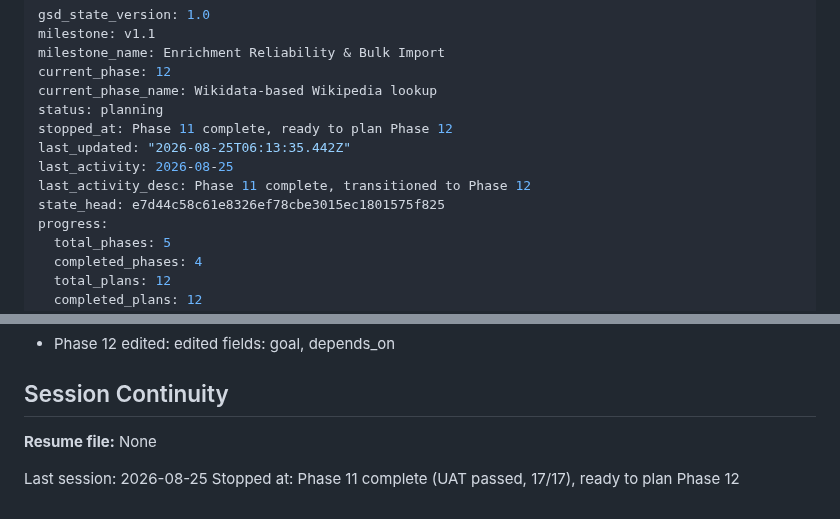
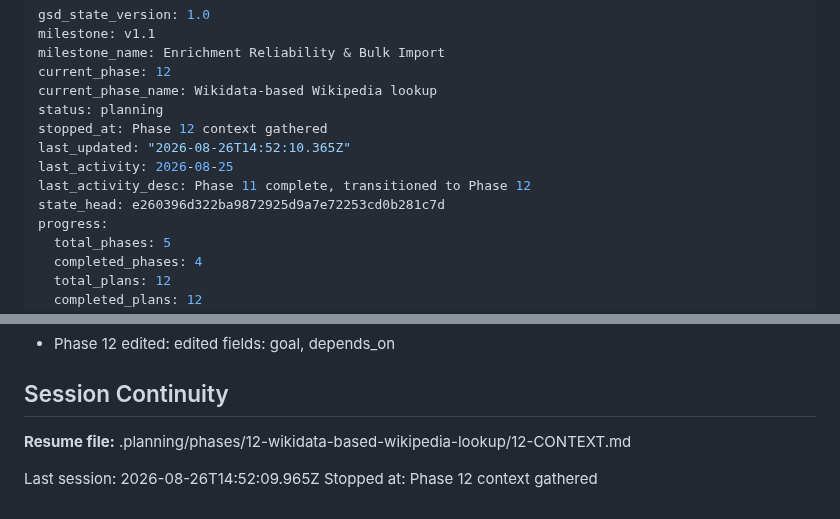
Before and after one commit to simon-reich/movie-archive, a Markdown page: .planning/STATE.md, 2 parts joined by grey strips. Drawn GitHub-style.

Commit message:
docs(state): record phase 12 context session

```diff
--- a/.planning/STATE.md
+++ b/.planning/STATE.md
@@ -5,11 +5,11 @@ milestone_name: Enrichment Reliability & Bulk Import
 current_phase: 12
 current_phase_name: Wikidata-based Wikipedia lookup
 status: planning
-stopped_at: Phase 11 complete, ready to plan Phase 12
-last_updated: "2026-08-25T06:13:35.442Z"
+stopped_at: Phase 12 context gathered
+last_updated: "2026-08-26T14:52:10.365Z"
 last_activity: 2026-08-25
 last_activity_desc: Phase 11 complete, transitioned to Phase 12
-state_head: e7d44c58c61e8326ef78cbe3015ec1801575f825
+state_head: e260396d322ba9872925d9a7e72253cd0b281c7d
 progress:
   total_phases: 5
   completed_phases: 4
@@ -97,7 +97,7 @@ None.
 
 ## Session Continuity
 
-**Resume file:** None
+**Resume file:** .planning/phases/12-wikidata-based-wikipedia-lookup/12-CONTEXT.md
 
-Last session: 2026-08-25
-Stopped at: Phase 11 complete (UAT passed, 17/17), ready to plan Phase 12
+Last session: 2026-08-26T14:52:09.965Z
+Stopped at: Phase 12 context gathered
```
